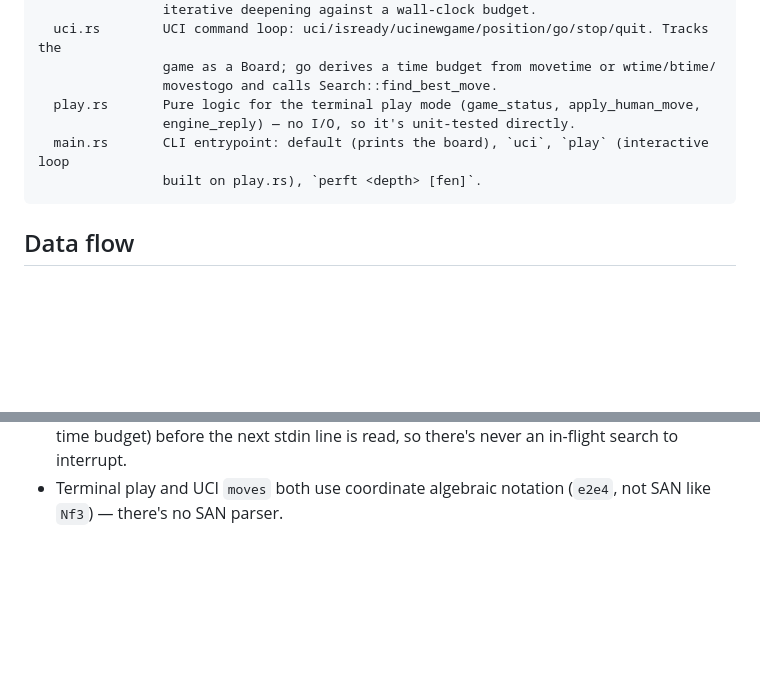
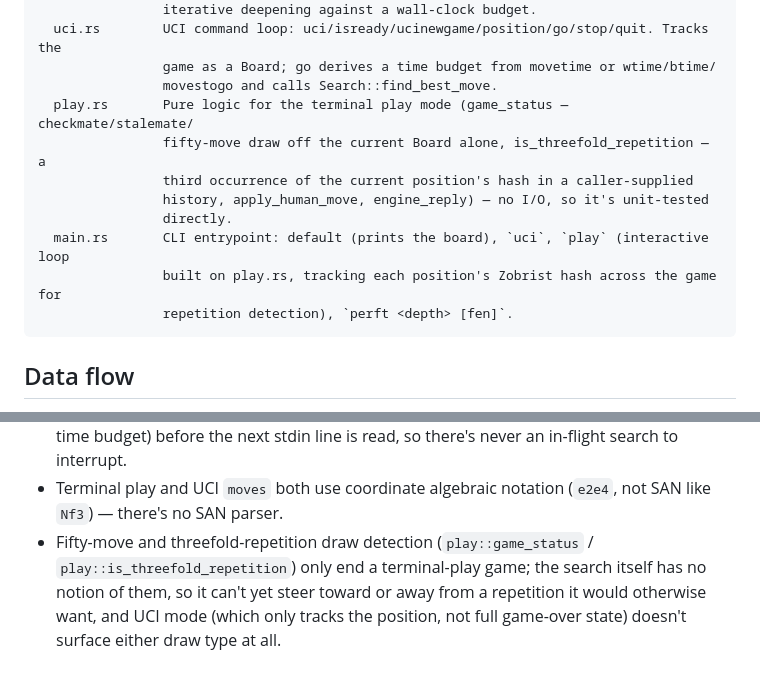
Before and after one commit to ctkrug/zugzwang, a Markdown page: docs/ARCHITECTURE.md, 2 parts joined by grey strips. GitHub-like rendering; blank space fills up the shorter version.

Commit message:
docs(architecture): document fifty-move and repetition detection
Updates the module map and known-simplifications list for the two
draw-detection additions this pass: play::game_status now covers the
fifty-move rule and play::is_threefold_repetition covers repetition,
both currently scoped to terminal play only.

````diff
--- a/docs/ARCHITECTURE.md
+++ b/docs/ARCHITECTURE.md
@@ -38,10 +38,14 @@ src/
   uci.rs        UCI command loop: uci/isready/ucinewgame/position/go/stop/quit. Tracks the
                 game as a Board; go derives a time budget from movetime or wtime/btime/
                 movestogo and calls Search::find_best_move.
-  play.rs       Pure logic for the terminal play mode (game_status, apply_human_move,
-                engine_reply) — no I/O, so it's unit-tested directly.
+  play.rs       Pure logic for the terminal play mode (game_status — checkmate/stalemate/
+                fifty-move draw off the current Board alone, is_threefold_repetition — a
+                third occurrence of the current position's hash in a caller-supplied
+                history, apply_human_move, engine_reply) — no I/O, so it's unit-tested
+                directly.
   main.rs       CLI entrypoint: default (prints the board), `uci`, `play` (interactive loop
-                built on play.rs), `perft <depth> [fen]`.
+                built on play.rs, tracking each position's Zobrist hash across the game for
+                repetition detection), `perft <depth> [fen]`.
 ```
 
 ## Data flow
@@ -90,3 +94,8 @@ cargo fmt
   budget) before the next stdin line is read, so there's never an in-flight search to interrupt.
 - Terminal play and UCI `moves` both use coordinate algebraic notation (`e2e4`, not SAN like
   `Nf3`) — there's no SAN parser.
+- Fifty-move and threefold-repetition draw detection (`play::game_status` /
+  `play::is_threefold_repetition`) only end a terminal-play game; the search itself has no
+  notion of them, so it can't yet steer toward or away from a repetition it would otherwise
+  want, and UCI mode (which only tracks the position, not full game-over state) doesn't surface
+  either draw type at all.
````
